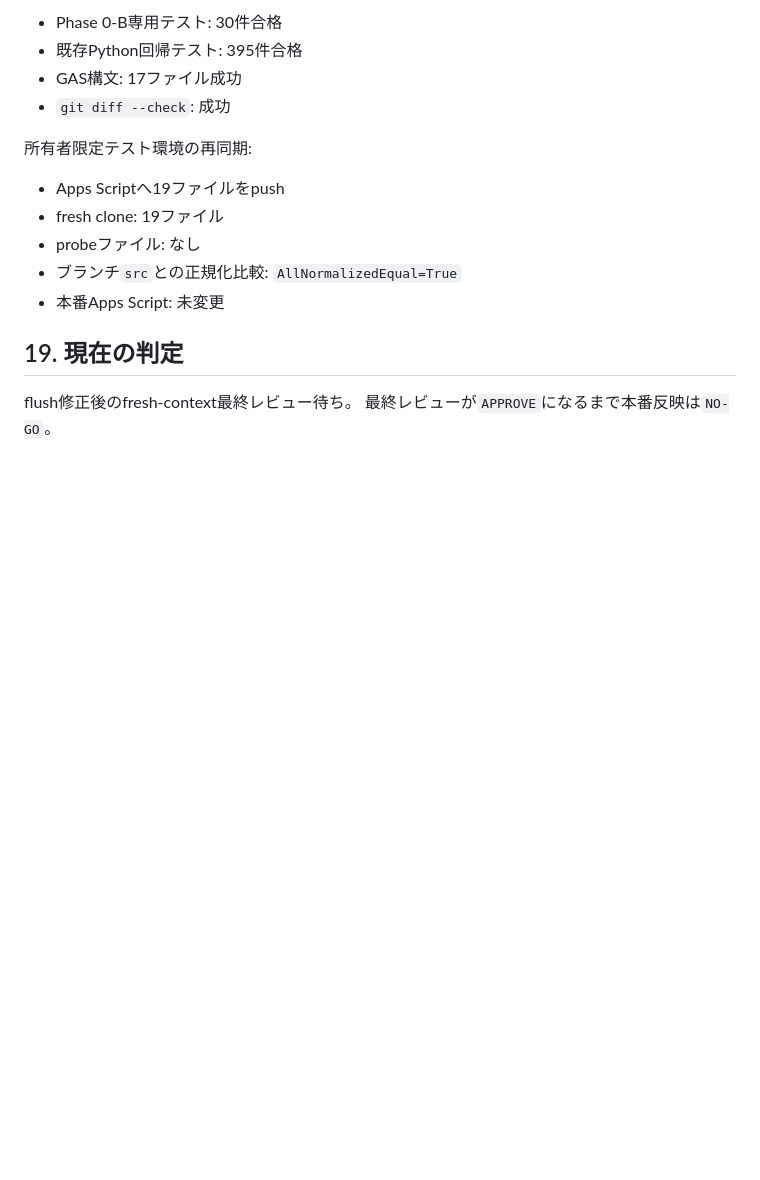
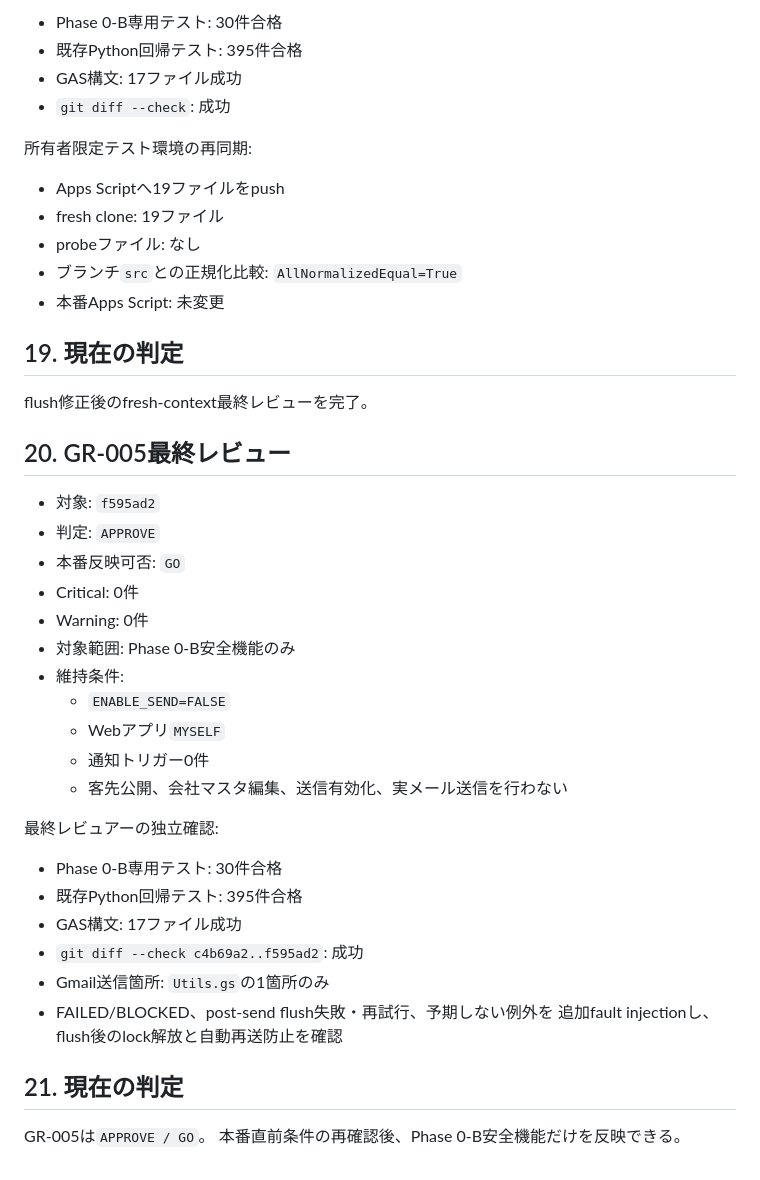
Before and after one commit to bubbleberry247/construction-permit-tracker, a Markdown page: docs/phase0_p1_test_execution_record_20260730.md, the part around the change. Drawn GitHub-style; blank space fills up the shorter version.

Commit message:
docs: record GR-005 final approval

```diff
--- a/docs/phase0_p1_test_execution_record_20260730.md
+++ b/docs/phase0_p1_test_execution_record_20260730.md
@@ -340,5 +340,33 @@ cleanupと最終照合:
 
 ## 19. 現在の判定
 
-flush修正後のfresh-context最終レビュー待ち。
-最終レビューが`APPROVE`になるまで本番反映は`NO-GO`。
+flush修正後のfresh-context最終レビューを完了。
+
+## 20. GR-005最終レビュー
+
+- 対象: `f595ad2`
+- 判定: `APPROVE`
+- 本番反映可否: `GO`
+- Critical: 0件
+- Warning: 0件
+- 対象範囲: Phase 0-B安全機能のみ
+- 維持条件:
+  - `ENABLE_SEND=FALSE`
+  - Webアプリ`MYSELF`
+  - 通知トリガー0件
+  - 客先公開、会社マスタ編集、送信有効化、実メール送信を行わない
+
+最終レビュアーの独立確認:
+
+- Phase 0-B専用テスト: 30件合格
+- 既存Python回帰テスト: 395件合格
+- GAS構文: 17ファイル成功
+- `git diff --check c4b69a2..f595ad2`: 成功
+- Gmail送信箇所: `Utils.gs`の1箇所のみ
+- FAILED/BLOCKED、post-send flush失敗・再試行、予期しない例外を
+  追加fault injectionし、flush後のlock解放と自動再送防止を確認
+
+## 21. 現在の判定
+
+GR-005は`APPROVE / GO`。
+本番直前条件の再確認後、Phase 0-B安全機能だけを反映できる。
```
Also changed, not shown: docs/phase0_p1_gr005_review_packet_20260730.md (+20 -14 lines).
